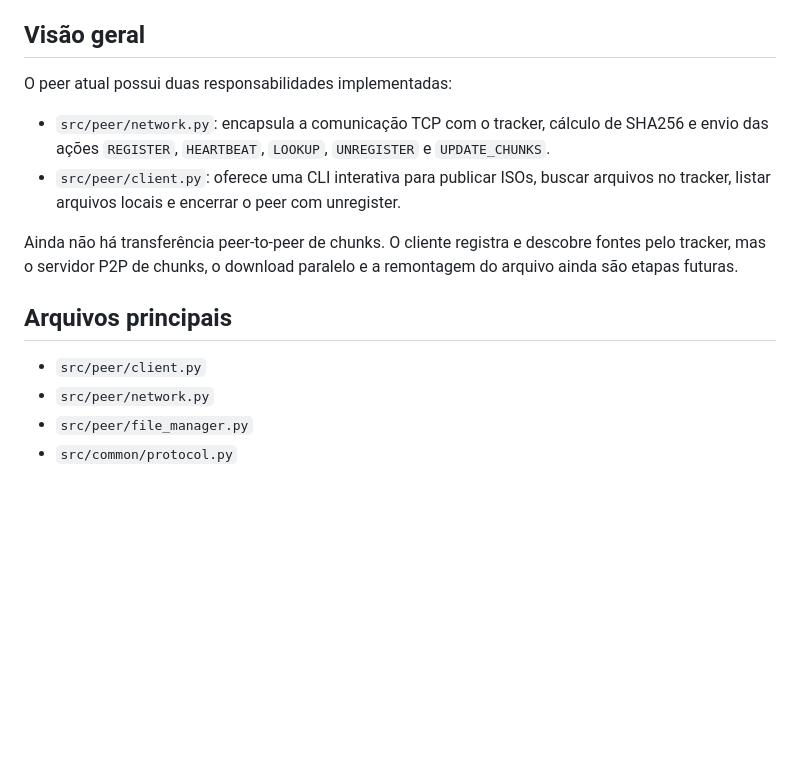
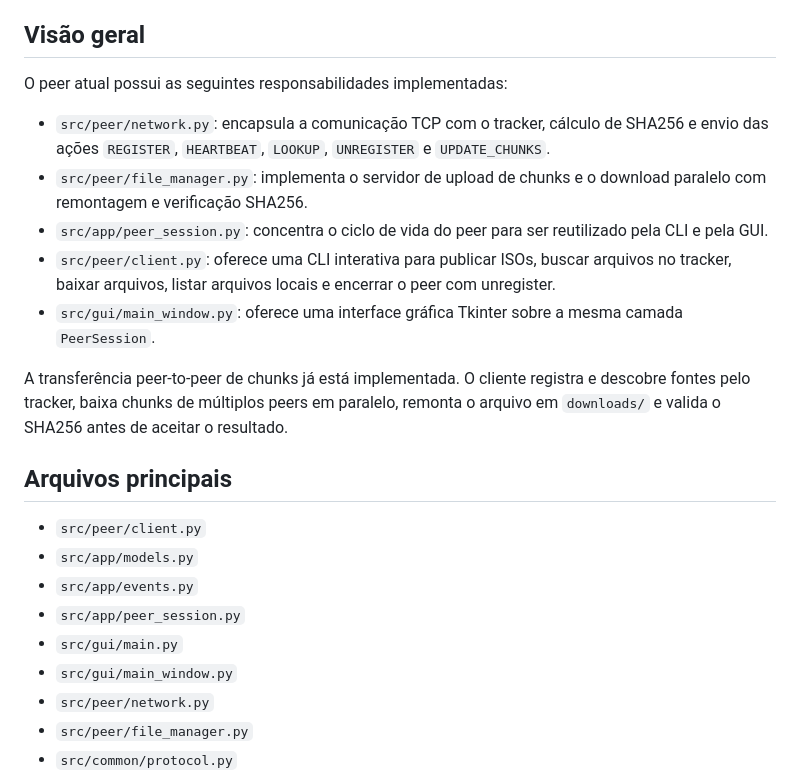
Before and after one commit to evelimbacury/P2P-IsoDistrib, a Markdown page: docs/peer-client-e-network.md, the part around the change. GitHub-like rendering; blank space fills up the shorter version.

```diff
--- a/docs/peer-client-e-network.md
+++ b/docs/peer-client-e-network.md
@@ -4,16 +4,24 @@ Este documento descreve o estado atual da implementação do peer após a criaç
 
 ## Visão geral
 
-O peer atual possui duas responsabilidades implementadas:
+O peer atual possui as seguintes responsabilidades implementadas:
 
 - `src/peer/network.py`: encapsula a comunicação TCP com o tracker, cálculo de SHA256 e envio das ações `REGISTER`, `HEARTBEAT`, `LOOKUP`, `UNREGISTER` e `UPDATE_CHUNKS`.
-- `src/peer/client.py`: oferece uma CLI interativa para publicar ISOs, buscar arquivos no tracker, listar arquivos locais e encerrar o peer com unregister.
+- `src/peer/file_manager.py`: implementa o servidor de upload de chunks e o download paralelo com remontagem e verificação SHA256.
+- `src/app/peer_session.py`: concentra o ciclo de vida do peer para ser reutilizado pela CLI e pela GUI.
+- `src/peer/client.py`: oferece uma CLI interativa para publicar ISOs, buscar arquivos no tracker, baixar arquivos, listar arquivos locais e encerrar o peer com unregister.
+- `src/gui/main_window.py`: oferece uma interface gráfica Tkinter sobre a mesma camada `PeerSession`.
 
-Ainda não há transferência peer-to-peer de chunks. O cliente registra e descobre fontes pelo tracker, mas o servidor P2P de chunks, o download paralelo e a remontagem do arquivo ainda são etapas futuras.
+A transferência peer-to-peer de chunks já está implementada. O cliente registra e descobre fontes pelo tracker, baixa chunks de múltiplos peers em paralelo, remonta o arquivo em `downloads/` e valida o SHA256 antes de aceitar o resultado.
 
 ## Arquivos principais
 
 - `src/peer/client.py`
+- `src/app/models.py`
+- `src/app/events.py`
+- `src/app/peer_session.py`
+- `src/gui/main.py`
+- `src/gui/main_window.py`
 - `src/peer/network.py`
 - `src/peer/file_manager.py`
 - `src/common/protocol.py`
```
Also changed, not shown: README.md (+72 -0 lines).
